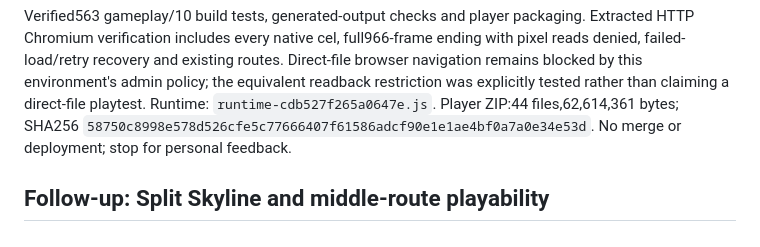
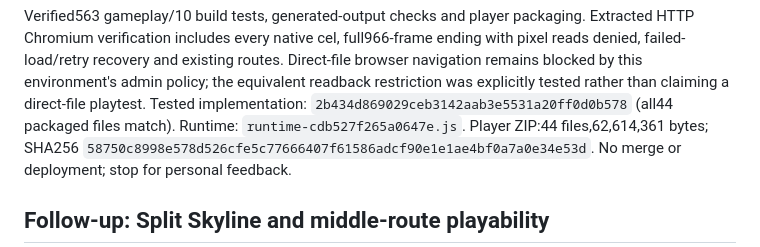
Before and after one commit to coldbrokenplays88-cpu/sonic-coast, a Markdown page: docs/playtest-physics.md, the part around the change. GitHub-like rendering.

Commit message:
Record verified ending loader correction build

```diff
--- a/docs/playtest-physics.md
+++ b/docs/playtest-physics.md
@@ -26,7 +26,8 @@ Extracted HTTP Chromium verification includes every native cel, full966-frame
 ending with pixel reads denied, failed-load/retry recovery and existing routes.
 Direct-file browser navigation remains blocked by this environment's admin policy;
 the equivalent readback restriction was explicitly tested rather than claiming a
-direct-file playtest. Runtime: `runtime-cdb527f265a0647e.js`.
+direct-file playtest. Tested implementation: `2b434d869029ceb3142aab3e5531a20ff0d0b578`
+(all44 packaged files match). Runtime: `runtime-cdb527f265a0647e.js`.
 Player ZIP:44 files,62,614,361 bytes; SHA256
 `58750c8998e578d526cfe5c77666407f61586adcf90e1e1ae4bf0a7a0e34e53d`.
 No merge or deployment; stop for personal feedback.
```
